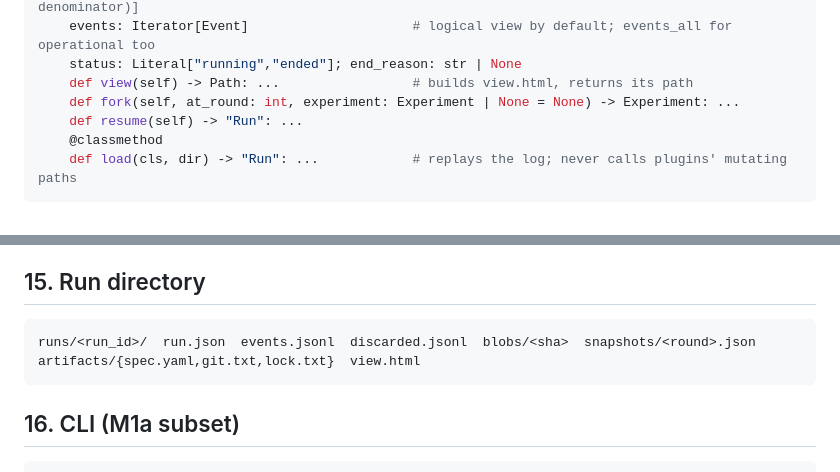
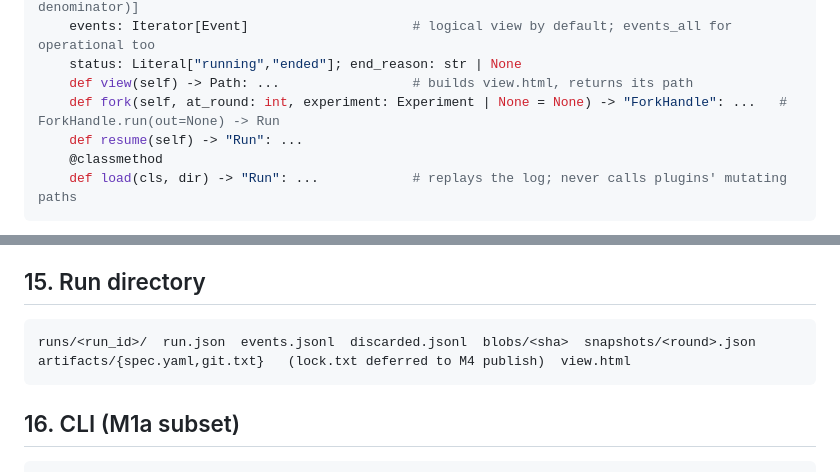
Before and after one commit to huggingface/swarmlab, a Markdown page: docs/INTERFACE.md, 2 parts joined by grey strips. GitHub-like rendering.

````diff
--- a/docs/INTERFACE.md
+++ b/docs/INTERFACE.md
@@ -36,7 +36,7 @@ class Run:
     events: Iterator[Event]                     # logical view by default; events_all for operational too
     status: Literal["running","ended"]; end_reason: str | None
     def view(self) -> Path: ...                 # builds view.html, returns its path
-    def fork(self, at_round: int, experiment: Experiment | None = None) -> Experiment: ...
+    def fork(self, at_round: int, experiment: Experiment | None = None) -> "ForkHandle": ...   # ForkHandle.run(out=None) -> Run
     def resume(self) -> "Run": ...
     @classmethod
     def load(cls, dir) -> "Run": ...            # replays the log; never calls plugins' mutating paths
@@ -283,7 +283,7 @@ M1a metrics: `belief.accuracy` (needs truth), `belief.consensus`, `belief.polari
 ## 15. Run directory
 
 ```
-runs/<run_id>/  run.json  events.jsonl  discarded.jsonl  blobs/<sha>  snapshots/<round>.json  artifacts/{spec.yaml,git.txt,lock.txt}  view.html
+runs/<run_id>/  run.json  events.jsonl  discarded.jsonl  blobs/<sha>  snapshots/<round>.json  artifacts/{spec.yaml,git.txt}   (lock.txt deferred to M4 publish)  view.html
 ```
 
 ## 16. CLI (M1a subset)
````
Also changed, not shown: docs/DESIGN.md (+10 -2 lines).
